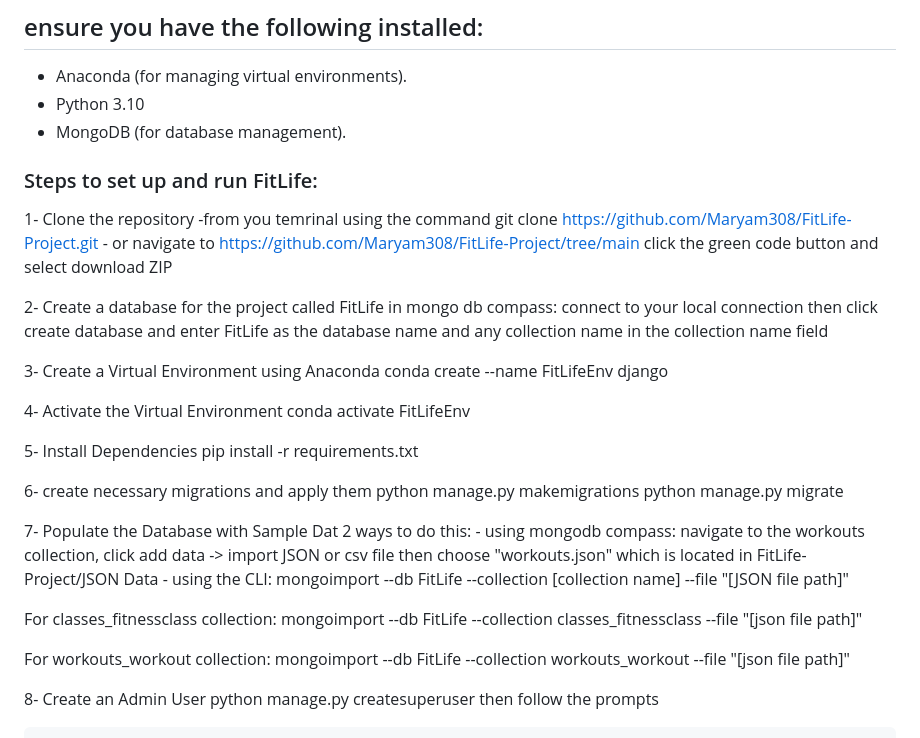
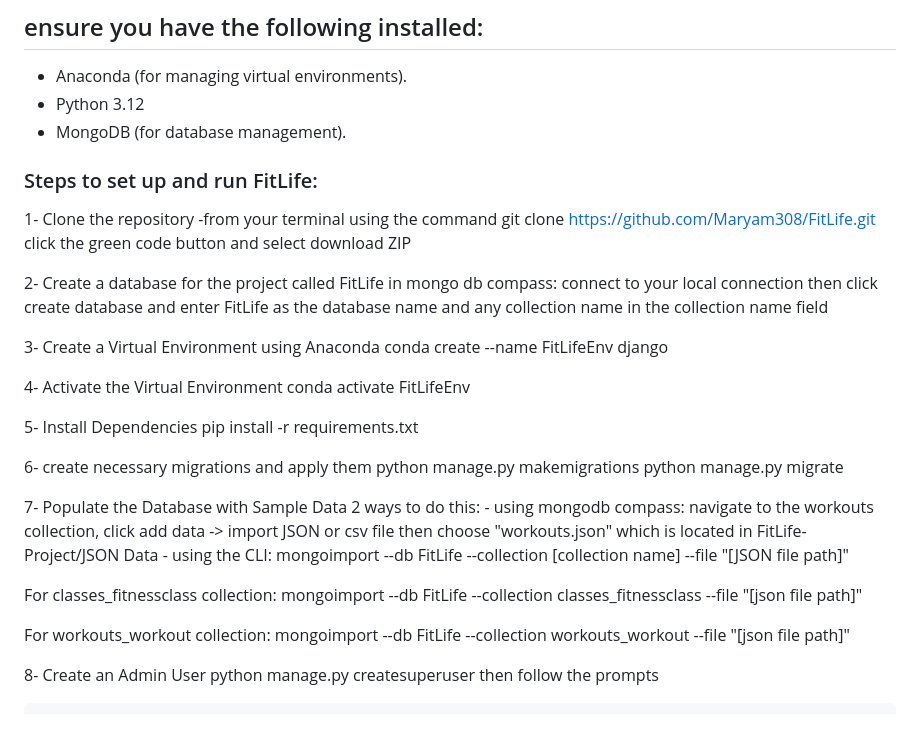
Before and after one commit to wakilsarfaraz/fitLifeContainer, a Markdown page: README.md, the part around the change. Drawn GitHub-style.

```diff
--- a/README.md
+++ b/README.md
@@ -21,14 +21,15 @@ Welcome to FitLife, a web application designed to help users achieve their fitne
 ## ensure you have the following installed:
 
 - Anaconda (for managing virtual environments).
-- Python 3.10
+- Python 3.12
 - MongoDB (for database management).
 
 ### Steps to set up and run FitLife:
 
 1- Clone the repository
--from you temrinal using the command
-git clone https://github.com/Maryam308/FitLife-Project.git - or navigate to https://github.com/Maryam308/FitLife-Project/tree/main click the green code button and select download ZIP
+-from your terminal using the command
+git clone https://github.com/Maryam308/FitLife.git
+click the green code button and select download ZIP
 
 2- Create a database for the project called FitLife
 in mongo db compass: connect to your local connection then click create database and enter FitLife as the database name and any collection name in the collection name field
@@ -46,7 +47,7 @@ pip install -r requirements.txt
 python manage.py makemigrations
 python manage.py migrate
 
-7- Populate the Database with Sample Dat
+7- Populate the Database with Sample Data
 2 ways to do this: - using mongodb compass: navigate to the workouts collection, click add data -> import JSON or csv file then choose "workouts.json" which is located in FitLife-Project/JSON Data - using the CLI: mongoimport --db FitLife --collection [collection name] --file "[JSON file path]"
 
 For classes_fitnessclass collection:
@@ -54,6 +55,7 @@ mongoimport --db FitLife --collection classes_fitnessclass --file "[json file pa
 
 For workouts_workout collection:
 mongoimport --db FitLife --collection workouts_workout --file "[json file path]"
+
 
 8- Create an Admin User
 python manage.py createsuperuser
```
